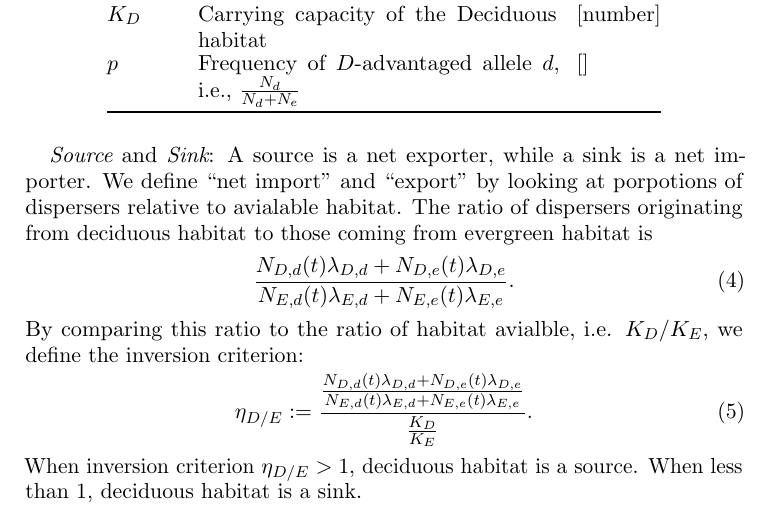
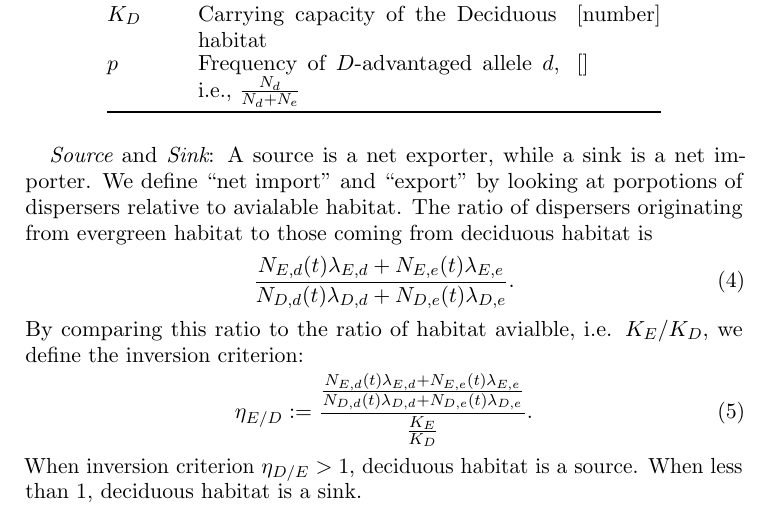
Before and after one commit to ashander/ss-inversion, a LaTeX paper (ss-inv-writeup.tex): part of page 2 of 2, cut so that both start at the same text. Compiled offline with pdfLaTeX.

Commit message:
Final version

```diff
--- a/ss-inv-writeup.tex
+++ b/ss-inv-writeup.tex
@@ -87,13 +87,13 @@ This gives the following dynamics:
 
 {\em Source} and {\em Sink}: A source is a net exporter, while a sink is a net importer.
 We define ``net import'' and ``export'' by looking at porpotions of dispersers  relative to avialable habitat.
-The ratio of dispersers originating from deciduous habitat to those coming from evergreen habitat is
+The ratio of dispersers originating from evergreen habitat to those coming from deciduous habitat is
   \begin{equation}\label{E:rat}
-      \frac{N_{D,d}(t)\lambda_{D,d}+N_{D,e}(t)\lambda_{D,e}}{ N_{E,d}(t)\lambda_{E,d}+ N_{E,e}(t)\lambda_{E,e}}.
+      \frac{ N_{E,d}(t)\lambda_{E,d}+ N_{E,e}(t)\lambda_{E,e}}{N_{D,d}(t)\lambda_{D,d}+N_{D,e}(t)\lambda_{D,e}}.
  \end{equation}
-By comparing this ratio to the ratio of habitat avialble, i.e. $K_D/K_E$, we define the inversion criterion:
+By comparing this ratio to the ratio of habitat avialble, i.e. $K_E/K_D$, we define the inversion criterion:
   \begin{equation}\label{E:invers}
-   \eta_{D/E} := \frac{   \frac{N_{D,d}(t)\lambda_{D,d}+N_{D,e}(t)\lambda_{D,e}}{ N_{E,d}(t)\lambda_{E,d}+ N_{E,e}(t)\lambda_{E,e}}}{\frac{K_D}{K_E}}.
+   \eta_{E/D} := \frac{ \frac{ N_{E,d}(t)\lambda_{E,d}+ N_{E,e}(t)\lambda_{E,e}}{N_{D,d}(t)\lambda_{D,d}+N_{D,e}(t)\lambda_{D,e}}}{\frac {K_E}{K_D}}.
  \end{equation}
 When inversion criterion $\eta_{D/E} > 1$, deciduous habitat is a source. When less than 1, deciduous habitat is a sink.
 
```
Also changed, not shown: inversion-ts.pdf, inversion.pdf, ss-inv-writeup.pdf, 3 other files.
